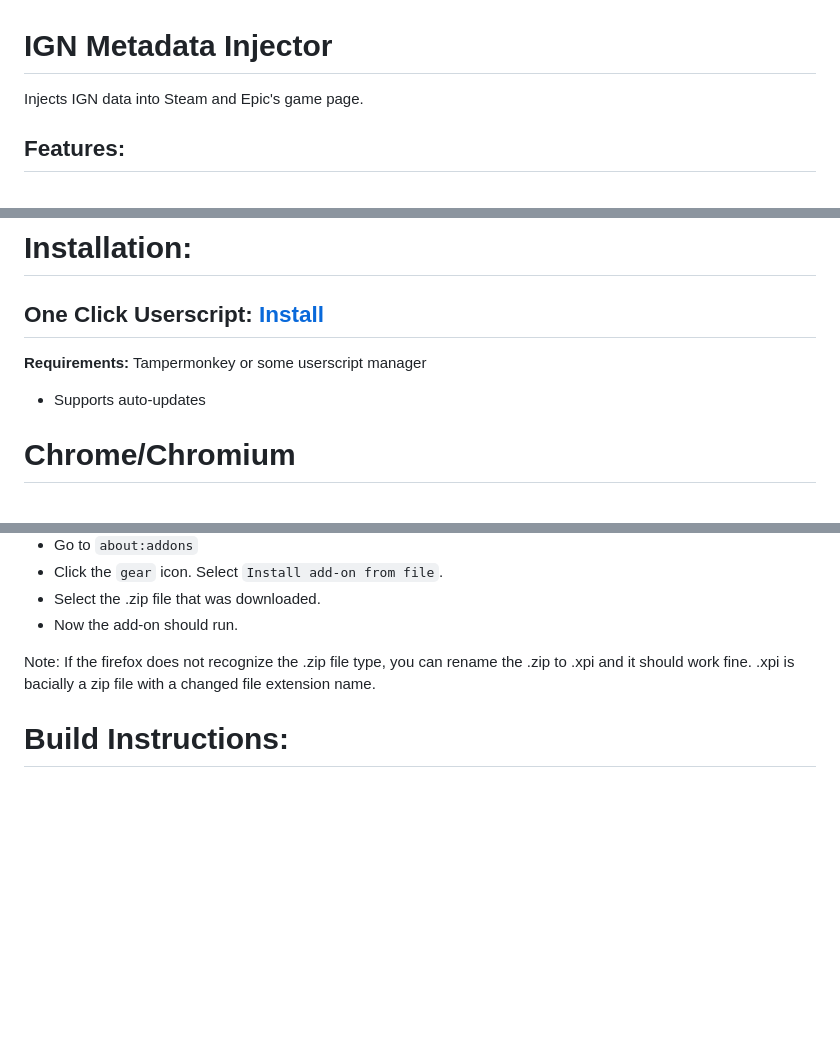
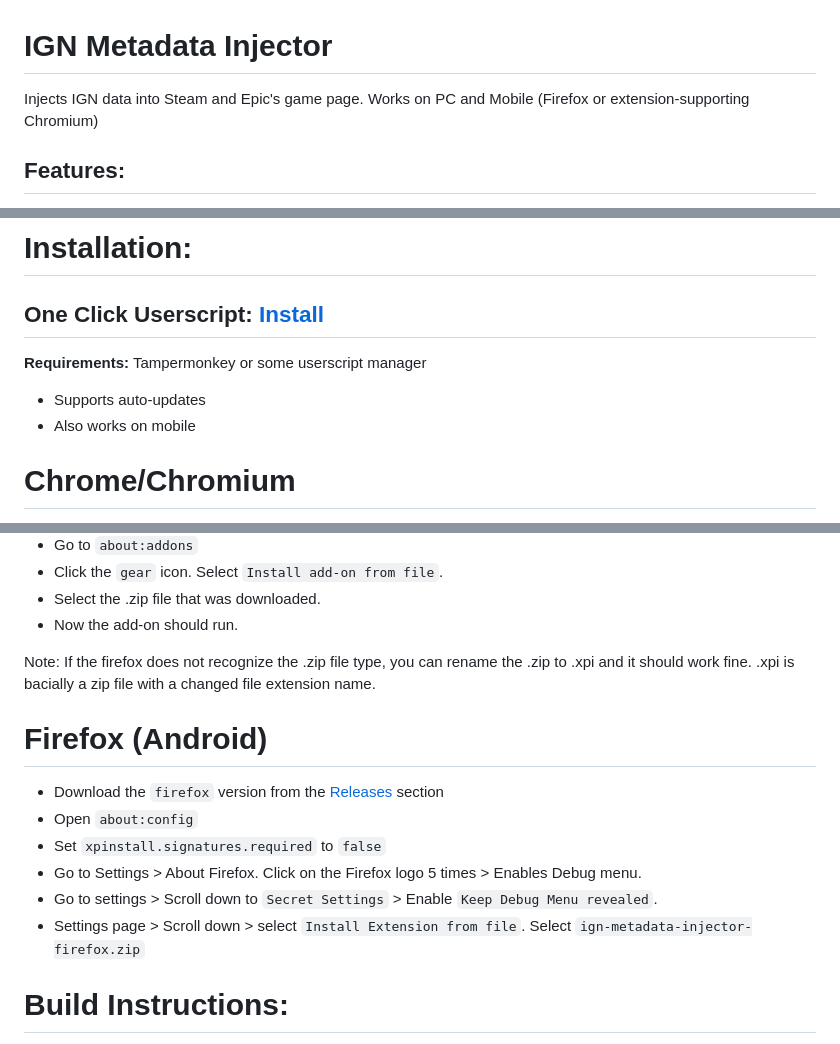
Before and after one commit to alphaxleonidas/IGN-Metadata-Injector, a Markdown page: README.md, 3 parts joined by grey strips. Rendered like a GitHub page; blank space fills up the shorter version.

```diff
--- a/README.md
+++ b/README.md
@@ -1,6 +1,6 @@
 # IGN Metadata Injector
 
-Injects IGN data into Steam and Epic's game page.
+Injects IGN data into Steam and Epic's game page. Works on PC and Mobile (Firefox or extension-supporting Chromium)
 
 ## Features:
 - IGN score and user rating
@@ -43,6 +43,7 @@ Injects IGN data into Steam and Epic's game page.
    **Requirements:** Tampermonkey or some userscript manager
 
  - Supports auto-updates
+ - Also works on mobile
 
 # Chrome/Chromium
 
@@ -80,6 +81,13 @@ So, the idea is to make Steam app open the main chromium browser from which we c
 
 Note: If the firefox does not recognize the .zip file type, you can rename the .zip to .xpi and it should work fine. .xpi is bacially a zip file with a changed file extension name.
 
+# Firefox (Android)
+- Download the `firefox` version from the [Releases](https://github.com/alphaxleonidas/IGN-Metadata-Injector/releases) section
+- Open `about:config`
+- Set `xpinstall.signatures.required` to `false`
+- Go to Settings > About Firefox. Click on the Firefox logo 5 times > Enables Debug menu.
+- Go to settings > Scroll down to `Secret Settings` > Enable `Keep Debug Menu revealed`.
+- Settings page > Scroll down > select `Install Extension from file`. Select `ign-metadata-injector-firefox.zip`
 
 # Build Instructions:
 [For the userscript]
```
